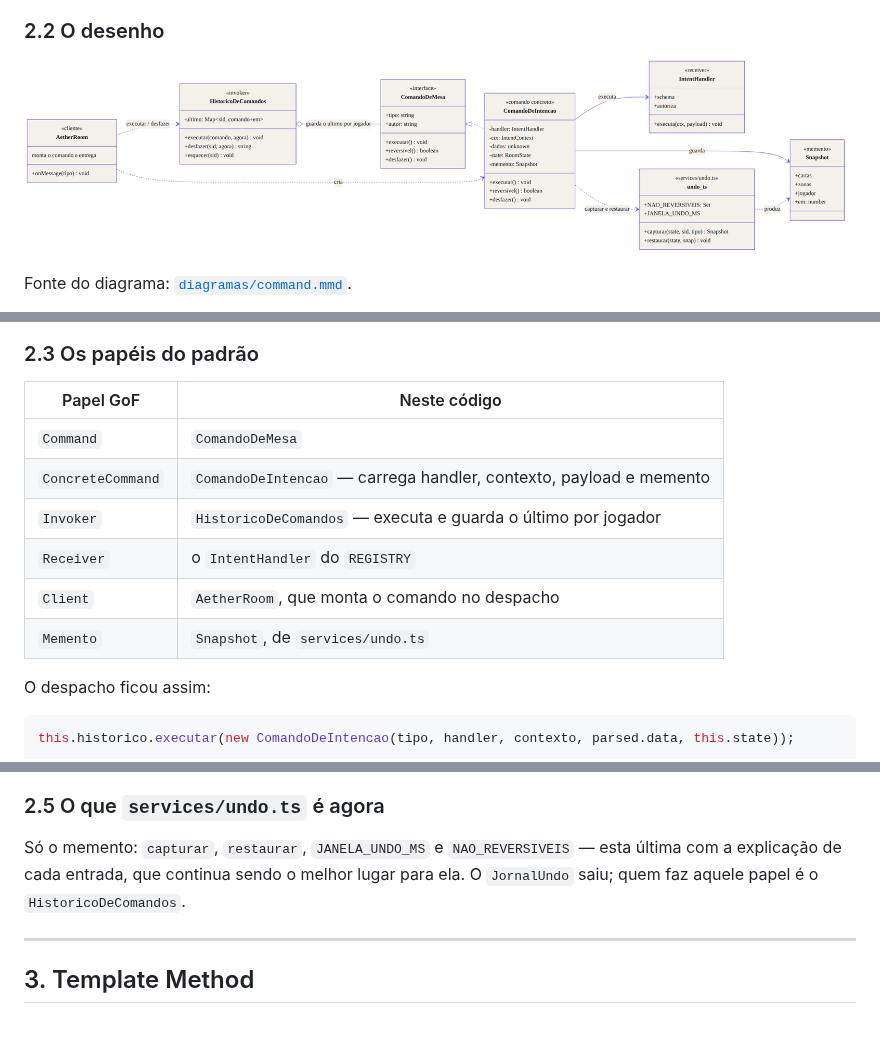
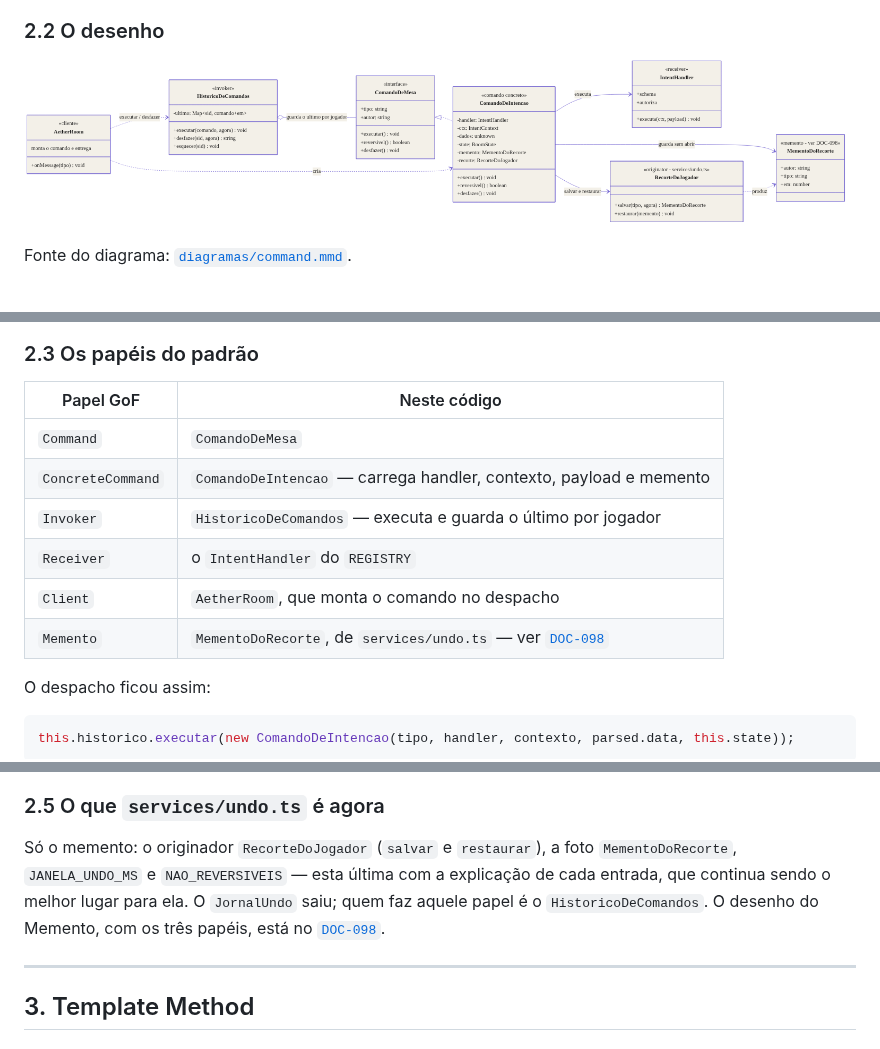
Before and after one commit to Dracon-46/AetherTable, a Markdown page: docs/padroes_command_e_template_method.md, 3 parts joined by grey strips. Rendered like a GitHub page; pictures changed too: docs/diagramas/command.png.

```diff
--- a/docs/padroes_command_e_template_method.md
+++ b/docs/padroes_command_e_template_method.md
@@ -78,14 +79,14 @@ classDiagram
 
 ### 2.3 Os papéis do padrão
 
-| Papel GoF         | Neste código                                                       |
-| ----------------- | ------------------------------------------------------------------ |
-| `Command`         | `ComandoDeMesa`                                                    |
-| `ConcreteCommand` | `ComandoDeIntencao` — carrega handler, contexto, payload e memento |
-| `Invoker`         | `HistoricoDeComandos` — executa e guarda o último por jogador      |
-| `Receiver`        | o `IntentHandler` do `REGISTRY`                                    |
-| `Client`          | `AetherRoom`, que monta o comando no despacho                      |
-| `Memento`         | `Snapshot`, de `services/undo.ts`                                  |
+| Papel GoF         | Neste código                                                                   |
+| ----------------- | ------------------------------------------------------------------------------ |
+| `Command`         | `ComandoDeMesa`                                                                |
+| `ConcreteCommand` | `ComandoDeIntencao` — carrega handler, contexto, payload e memento             |
+| `Invoker`         | `HistoricoDeComandos` — executa e guarda o último por jogador                  |
+| `Receiver`        | o `IntentHandler` do `REGISTRY`                                                |
+| `Client`          | `AetherRoom`, que monta o comando no despacho                                  |
+| `Memento`         | `MementoDoRecorte`, de `services/undo.ts` — ver [`DOC-098`](padrao_memento.md) |
 
 O despacho ficou assim:
 
@@ -110,9 +111,11 @@ próprio `Player`. Restaurar mais que isso deixaria de ser "desfazer" e viraria
 
 ### 2.5 O que `services/undo.ts` é agora
 
-Só o memento: `capturar`, `restaurar`, `JANELA_UNDO_MS` e `NAO_REVERSIVEIS` —
-esta última com a explicação de cada entrada, que continua sendo o melhor lugar
-para ela. O `JornalUndo` saiu; quem faz aquele papel é o `HistoricoDeComandos`.
+Só o memento: o originador `RecorteDoJogador` (`salvar` e `restaurar`), a foto
+`MementoDoRecorte`, `JANELA_UNDO_MS` e `NAO_REVERSIVEIS` — esta última com a
+explicação de cada entrada, que continua sendo o melhor lugar para ela. O
+`JornalUndo` saiu; quem faz aquele papel é o `HistoricoDeComandos`. O desenho
+do Memento, com os três papéis, está no [`DOC-098`](padrao_memento.md).
 
 ---
 
```
Also changed, not shown: other parts of docs/padroes_command_e_template_method.md (+3 -2 lines), docs/guia_rapido_command_e_template_method.md (+4 -2 lines), docs/padrao_memento.md (added, +263 -0 lines), docs/readme.md (+2 -1 lines), docs/diagramas/memento.png (added), 2 other files.
